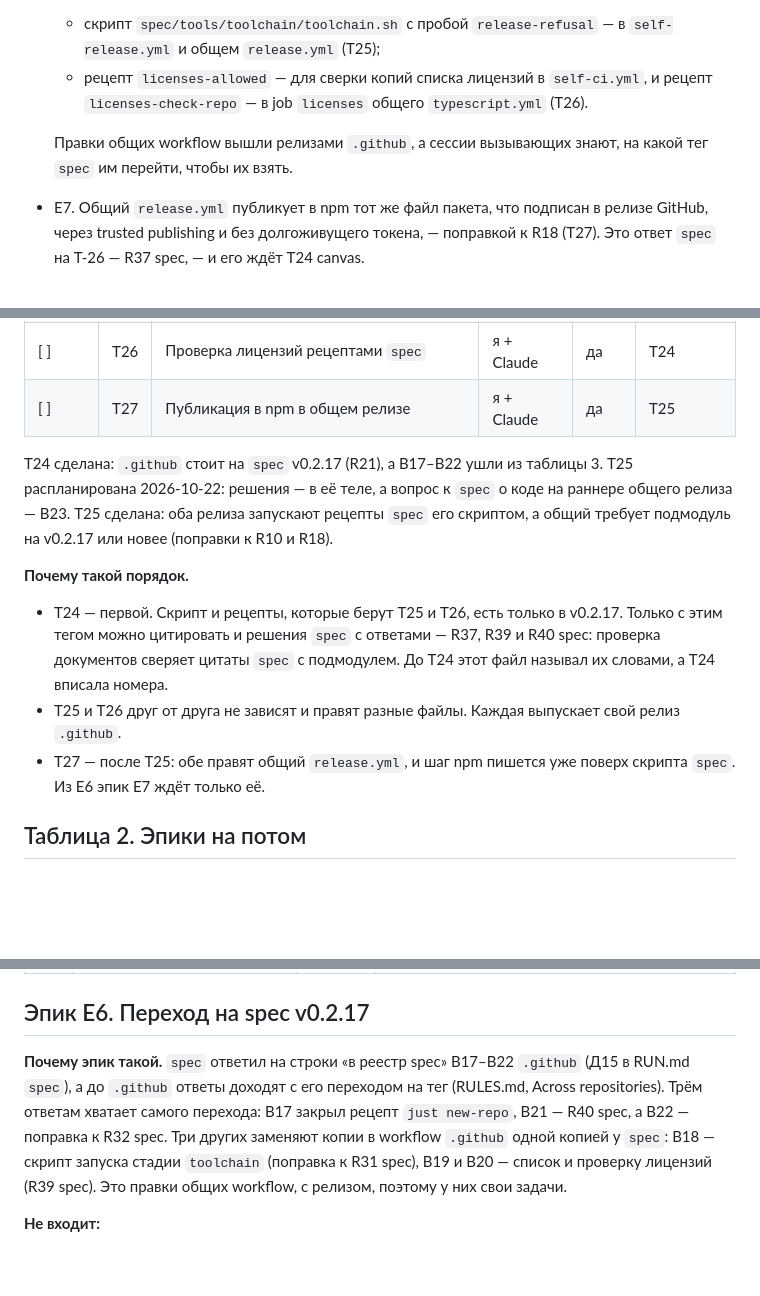
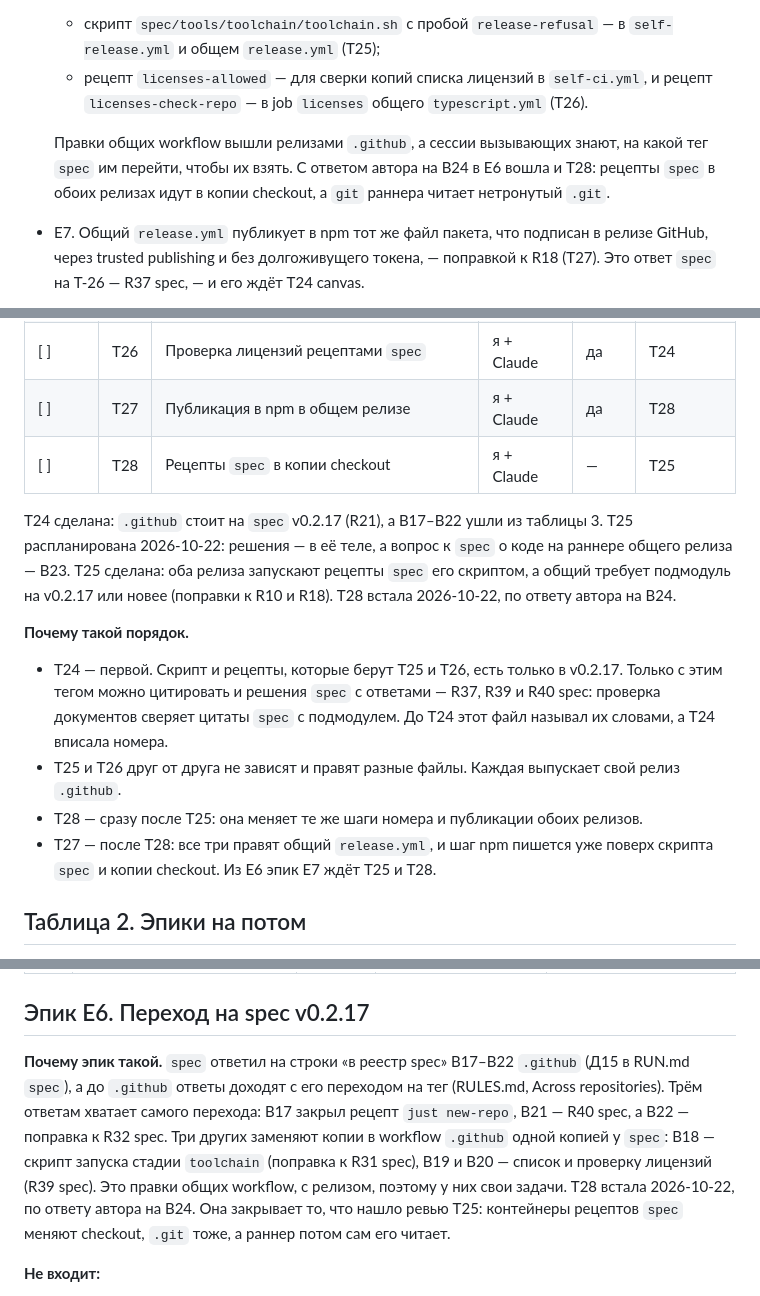
Before and after one commit to altnovatrail/.github, a Markdown page: RUN.md, 3 parts joined by grey strips. Rendered like a GitHub page; blank space fills up the shorter version.

```diff
--- a/RUN.md
+++ b/RUN.md
@@ -103,7 +103,7 @@
   - скрипт `spec/tools/toolchain/toolchain.sh` с пробой `release-refusal` — в `self-release.yml` и общем `release.yml` (T25);
   - рецепт `licenses-allowed` — для сверки копий списка лицензий в `self-ci.yml`, и рецепт `licenses-check-repo` — в job `licenses` общего `typescript.yml` (T26).
 
-  Правки общих workflow вышли релизами `.github`, а сессии вызывающих знают, на какой тег `spec` им перейти, чтобы их взять.
+  Правки общих workflow вышли релизами `.github`, а сессии вызывающих знают, на какой тег `spec` им перейти, чтобы их взять. С ответом автора на В24 в E6 вошла и T28: рецепты `spec` в обоих релизах идут в копии checkout, а `git` раннера читает нетронутый `.git`.
 - E7. Общий `release.yml` публикует в npm тот же файл пакета, что подписан в релизе GitHub, через trusted publishing и без долгоживущего токена, — поправкой к R18 (T27). Это ответ `spec` на Т-26 — R37 spec, — и его ждёт T24 canvas.
 
 **Решено автором (2026-10-22):** задачи E6 и E7 — сразу в таблицу 1, не дожидаясь, пока сделан E6.
@@ -121,14 +121,16 @@
 | [x] | T24 | Переход на spec v0.2.17 | Claude | — | — |
 | [x] | T25 | Скрипт `spec` для стадии `toolchain` в релизах | я + Claude | да | T24 |
 | [ ] | T26 | Проверка лицензий рецептами `spec` | я + Claude | да | T24 |
-| [ ] | T27 | Публикация в npm в общем релизе | я + Claude | да | T25 |
+| [ ] | T27 | Публикация в npm в общем релизе | я + Claude | да | T28 |
+| [ ] | T28 | Рецепты `spec` в копии checkout | я + Claude | — | T25 |
 
-T24 сделана: `.github` стоит на `spec` v0.2.17 (R21), а В17–В22 ушли из таблицы 3. T25 распланирована 2026-10-22: решения — в её теле, а вопрос к `spec` о коде на раннере общего релиза — В23. T25 сделана: оба релиза запускают рецепты `spec` его скриптом, а общий требует подмодуль на v0.2.17 или новее (поправки к R10 и R18).
+T24 сделана: `.github` стоит на `spec` v0.2.17 (R21), а В17–В22 ушли из таблицы 3. T25 распланирована 2026-10-22: решения — в её теле, а вопрос к `spec` о коде на раннере общего релиза — В23. T25 сделана: оба релиза запускают рецепты `spec` его скриптом, а общий требует подмодуль на v0.2.17 или новее (поправки к R10 и R18). T28 встала 2026-10-22, по ответу автора на В24.
 
 **Почему такой порядок.**
 - T24 — первой. Скрипт и рецепты, которые берут T25 и T26, есть только в v0.2.17. Только с этим тегом можно цитировать и решения `spec` с ответами — R37, R39 и R40 spec: проверка документов сверяет цитаты `spec` с подмодулем. До T24 этот файл называл их словами, а T24 вписала номера.
 - T25 и T26 друг от друга не зависят и правят разные файлы. Каждая выпускает свой релиз `.github`.
-- T27 — после T25: обе правят общий `release.yml`, и шаг npm пишется уже поверх скрипта `spec`. Из E6 эпик E7 ждёт только её.
+- T28 — сразу после T25: она меняет те же шаги номера и публикации обоих релизов.
+- T27 — после T28: все три правят общий `release.yml`, и шаг npm пишется уже поверх скрипта `spec` и копии checkout. Из E6 эпик E7 ждёт T25 и T28.
 
 ## Таблица 2. Эпики на потом
 
@@ -167,7 +170,7 @@ T24 сделана: `.github` стоит на `spec` v0.2.17 (R21), а В17–В
 
 ## Эпик E6. Переход на spec v0.2.17
 
-**Почему эпик такой.** `spec` ответил на строки «в реестр spec» В17–В22 `.github` (Д15 в RUN.md `spec`), а до `.github` ответы доходят с его переходом на тег (RULES.md, Across repositories). Трём ответам хватает самого перехода: В17 закрыл рецепт `just new-repo`, В21 — R40 spec, а В22 — поправка к R32 spec. Три других заменяют копии в workflow `.github` одной копией у `spec`: В18 — скрипт запуска стадии `toolchain` (поправка к R31 spec), В19 и В20 — список и проверку лицензий (R39 spec). Это правки общих workflow, с релизом, поэтому у них свои задачи.
+**Почему эпик такой.** `spec` ответил на строки «в реестр spec» В17–В22 `.github` (Д15 в RUN.md `spec`), а до `.github` ответы доходят с его переходом на тег (RULES.md, Across repositories). Трём ответам хватает самого перехода: В17 закрыл рецепт `just new-repo`, В21 — R40 spec, а В22 — поправка к R32 spec. Три других заменяют копии в workflow `.github` одной копией у `spec`: В18 — скрипт запуска стадии `toolchain` (поправка к R31 spec), В19 и В20 — список и проверку лицензий (R39 spec). Это правки общих workflow, с релизом, поэтому у них свои задачи. T28 встала 2026-10-22, по ответу автора на В24. Она закрывает то, что нашло ревью T25: контейнеры рецептов `spec` меняют checkout, `.git` тоже, а раннер потом сам его читает.
 
 **Не входит:**
 - переход вызывающих на v0.2.17 — задачи их сессий, по промптам T25 и T26. `module-kit` и `tutor` переходят ради нового `release.yml`, а `canvas` — ради `typescript.yml`. `canvas`, `app` и `skill-map` к тому же переводят на рецепт `spec` свои `ci-licenses` (Д15 в RUN.md `spec`);
```
Also changed, not shown: other parts of RUN.md (+23 -2 lines), docs/architecture.md (+3 -2 lines).
